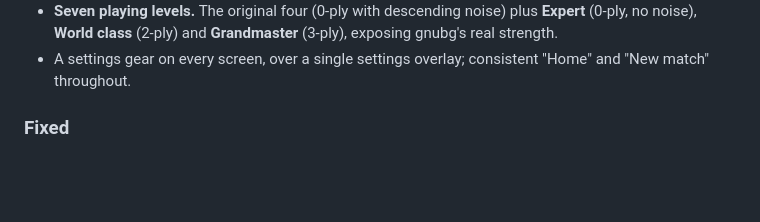
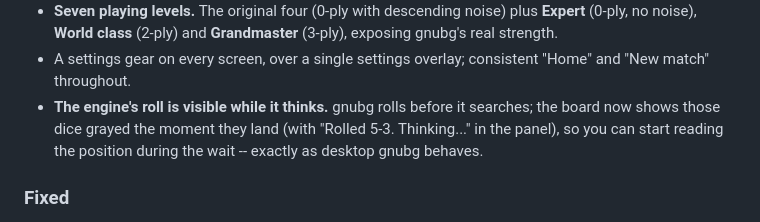
Before and after one commit to clavierhaus/gnubg-android, a Markdown page: CHANGELOG.md, the part around the change. GitHub-like rendering; blank space fills up the shorter version.

Commit message:
docs: 0.11.0 changelog carries the live engine roll

```diff
--- a/CHANGELOG.md
+++ b/CHANGELOG.md
@@ -39,6 +39,10 @@ internal steps and never shipped an APK; everything in them is included here.)
   (3-ply), exposing gnubg's real strength.
 - A settings gear on every screen, over a single settings overlay; consistent
   "Home" and "New match" throughout.
+- **The engine's roll is visible while it thinks.** gnubg rolls before it
+  searches; the board now shows those dice grayed the moment they land (with
+  "Rolled 5-3. Thinking..." in the panel), so you can start reading the position
+  during the wait -- exactly as desktop gnubg behaves.
 
 ### Fixed
 - **Saved SGF names were swapped** — the human was labelled "gnubg", the engine
```
Also changed, not shown: RELEASE_NOTES.md (+4 -0 lines).
